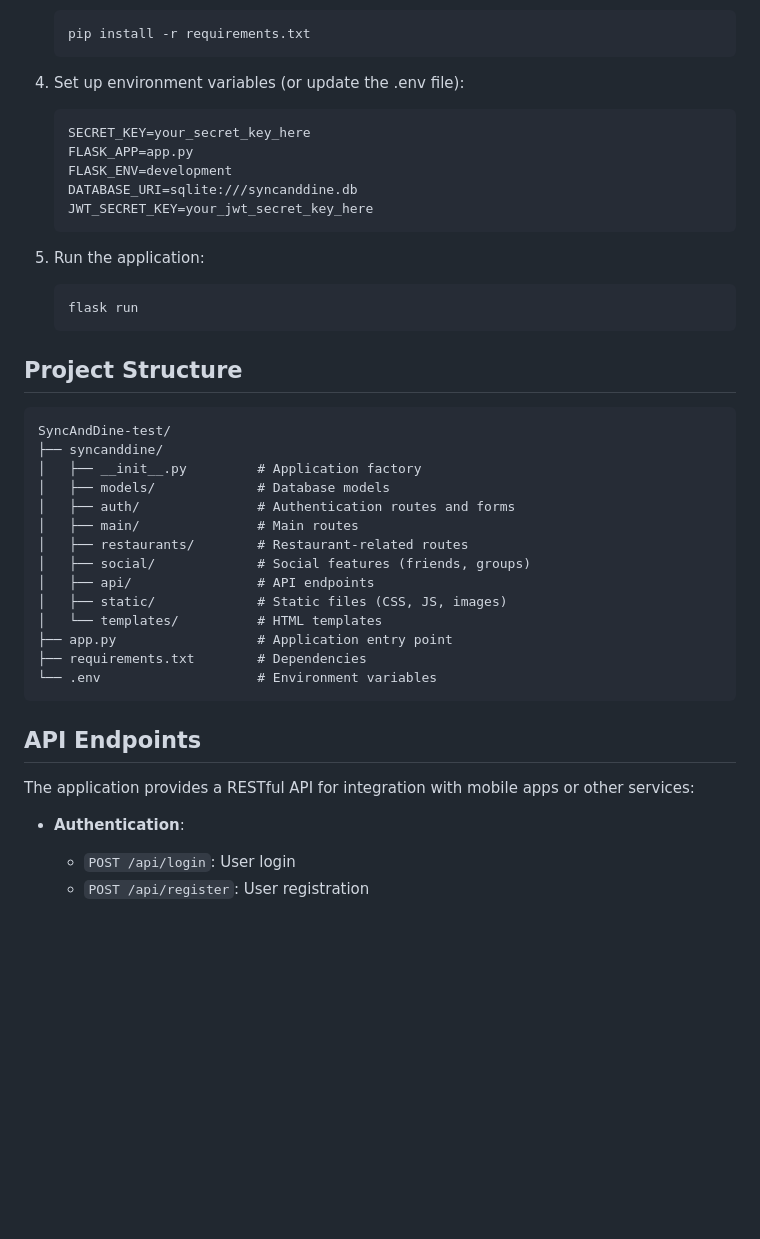
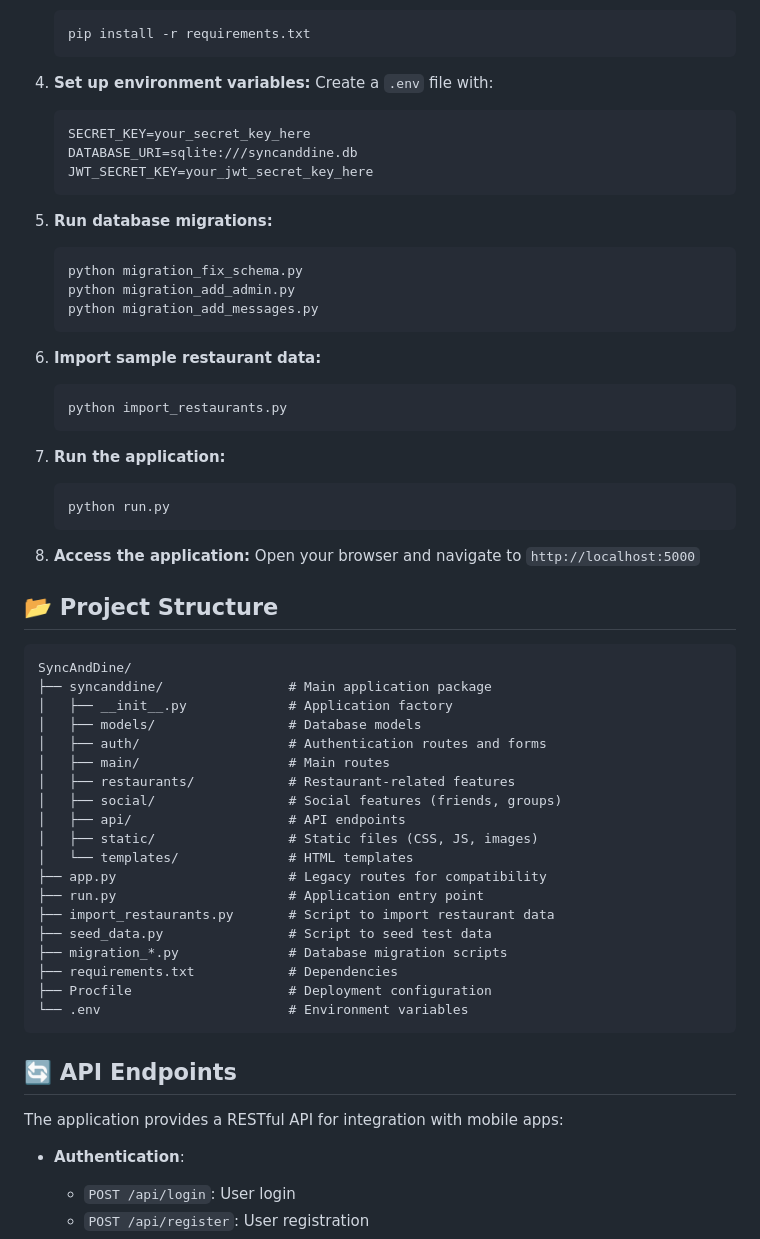
Before and after one commit to preritsinha/SyncAndDine, a Markdown page: README.md, the part around the change printed below. Rendered like a GitHub page; blank space fills up the shorter version.

````diff
--- a/README.md
+++ b/README.md
@@ -40,42 +83,61 @@ SyncAndDine is a restaurant matching application that allows users to connect wi
    pip install -r requirements.txt
    ```
 
-4. Set up environment variables (or update the .env file):
+4. **Set up environment variables:**
+   Create a `.env` file with:
    ```
    SECRET_KEY=your_secret_key_here
-   FLASK_APP=app.py
-   FLASK_ENV=development
    DATABASE_URI=sqlite:///syncanddine.db
    JWT_SECRET_KEY=your_jwt_secret_key_here
    ```
 
-5. Run the application:
-   ```
-   flask run
+5. **Run database migrations:**
+   ```bash
+   python migration_fix_schema.py
+   python migration_add_admin.py
+   python migration_add_messages.py
    ```
 
-## Project Structure
+6. **Import sample restaurant data:**
+   ```bash
+   python import_restaurants.py
+   ```
+
+7. **Run the application:**
+   ```bash
+   python run.py
+   ```
+
+8. **Access the application:**
+   Open your browser and navigate to `http://localhost:5000`
+
+## 📂 Project Structure
 
 ```
-SyncAndDine-test/
-├── syncanddine/
-│   ├── __init__.py         # Application factory
-│   ├── models/             # Database models
-│   ├── auth/               # Authentication routes and forms
-│   ├── main/               # Main routes
-│   ├── restaurants/        # Restaurant-related routes
-│   ├── social/             # Social features (friends, groups)
-│   ├── api/                # API endpoints
-│   ├── static/             # Static files (CSS, JS, images)
-│   └── templates/          # HTML templates
-├── app.py                  # Application entry point
-├── requirements.txt        # Dependencies
-└── .env                    # Environment variables
+SyncAndDine/
+├── syncanddine/                # Main application package
+│   ├── __init__.py             # Application factory
+│   ├── models/                 # Database models
+│   ├── auth/                   # Authentication routes and forms
+│   ├── main/                   # Main routes
+│   ├── restaurants/            # Restaurant-related features
+│   ├── social/                 # Social features (friends, groups)
+│   ├── api/                    # API endpoints
+│   ├── static/                 # Static files (CSS, JS, images)
+│   └── templates/              # HTML templates
+├── app.py                      # Legacy routes for compatibility
+├── run.py                      # Application entry point
+├── import_restaurants.py       # Script to import restaurant data
+├── seed_data.py                # Script to seed test data
+├── migration_*.py              # Database migration scripts
+├── requirements.txt            # Dependencies
+├── Procfile                    # Deployment configuration
+└── .env                        # Environment variables
 ```
 
-## API Endpoints
+## 🔄 API Endpoints
 
-The application provides a RESTful API for integration with mobile apps or other services:
+The application provides a RESTful API for integration with mobile apps:
 
 - **Authentication**:
   - `POST /api/login`: User login
````
Also changed, not shown: other parts of README.md (+96 -39 lines).
